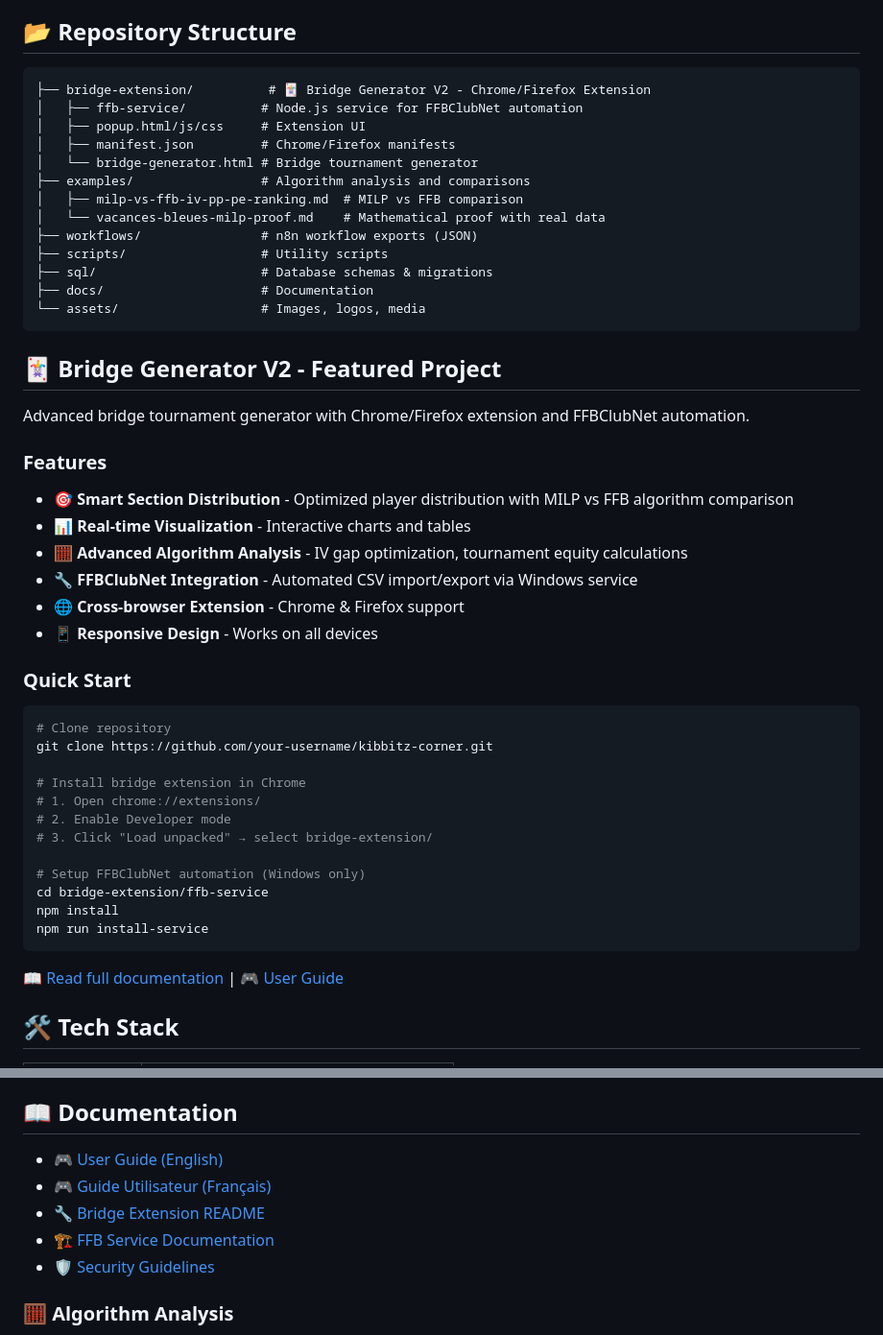
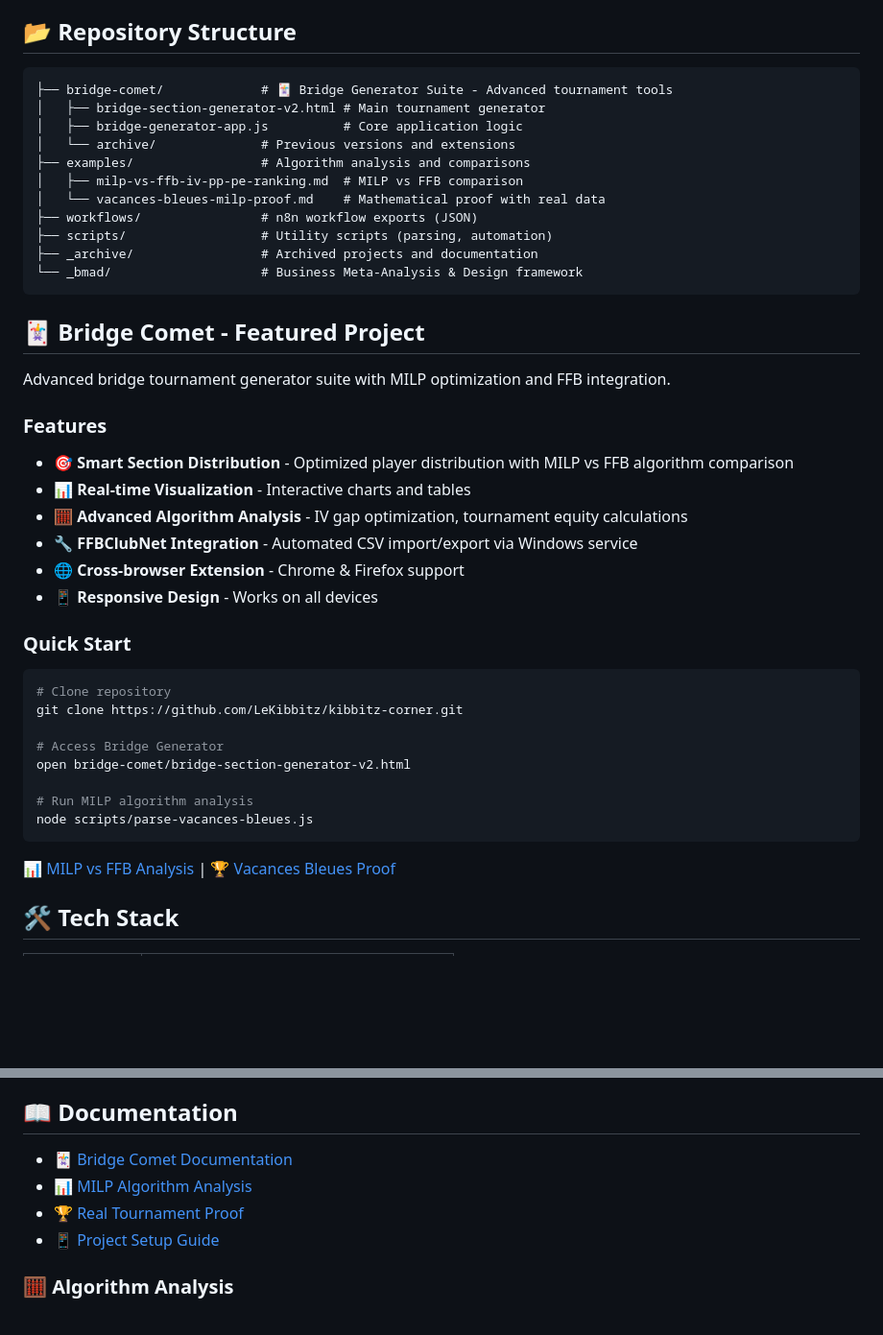
Before and after one commit to LeKibbitz/kibbitz-corner, a Markdown page: README.md, 2 parts joined by grey strips. Shown at 96% size. Rendered like a GitHub page; blank space fills up the shorter version.

Commit message:
fix: Correction structure README - bridge-comet au lieu de bridge-extension
- Correction des références bridge-extension → bridge-comet
- Mise à jour liens documentation vers vrais fichiers
- Nettoyage des références obsolètes extension Chrome/Firefox
- Structure repo synchronisée avec réalité du projet

🤖 Generated with [Claude Code](https://claude.ai/code)

Co-Authored-By: Claude <noreply@anthropic.com>

````diff
--- a/README.md
+++ b/README.md
@@ -19,24 +19,22 @@
 ## 📂 Repository Structure
 
 ```
-├── bridge-extension/          # 🃏 Bridge Generator V2 - Chrome/Firefox Extension
-│   ├── ffb-service/          # Node.js service for FFBClubNet automation
-│   ├── popup.html/js/css     # Extension UI
-│   ├── manifest.json         # Chrome/Firefox manifests
-│   └── bridge-generator.html # Bridge tournament generator
+├── bridge-comet/             # 🃏 Bridge Generator Suite - Advanced tournament tools
+│   ├── bridge-section-generator-v2.html # Main tournament generator
+│   ├── bridge-generator-app.js          # Core application logic
+│   └── archive/              # Previous versions and extensions
 ├── examples/                 # Algorithm analysis and comparisons
 │   ├── milp-vs-ffb-iv-pp-pe-ranking.md  # MILP vs FFB comparison
 │   └── vacances-bleues-milp-proof.md    # Mathematical proof with real data
 ├── workflows/                # n8n workflow exports (JSON)
-├── scripts/                  # Utility scripts
-├── sql/                      # Database schemas & migrations
-├── docs/                     # Documentation
-└── assets/                   # Images, logos, media
+├── scripts/                  # Utility scripts (parsing, automation)
+├── _archive/                 # Archived projects and documentation
+└── _bmad/                    # Business Meta-Analysis & Design framework
 ```
 
-## 🃏 Bridge Generator V2 - Featured Project
+## 🃏 Bridge Comet - Featured Project
 
-Advanced bridge tournament generator with Chrome/Firefox extension and FFBClubNet automation.
+Advanced bridge tournament generator suite with MILP optimization and FFB integration.
 
 ### Features
 - **🎯 Smart Section Distribution** - Optimized player distribution with MILP vs FFB algorithm comparison
@@ -49,20 +47,16 @@ Advanced bridge tournament generator with Chrome/Firefox extension and FFBClubNe
 ### Quick Start
 ```bash
 # Clone repository
-git clone https://github.com/your-username/kibbitz-corner.git
+git clone https://github.com/LeKibbitz/kibbitz-corner.git
 
-# Install bridge extension in Chrome
-# 1. Open chrome://extensions/
-# 2. Enable Developer mode
-# 3. Click "Load unpacked" → select bridge-extension/
+# Access Bridge Generator
+open bridge-comet/bridge-section-generator-v2.html
 
-# Setup FFBClubNet automation (Windows only)
-cd bridge-extension/ffb-service
-npm install
-npm run install-service
+# Run MILP algorithm analysis
+node scripts/parse-vacances-bleues.js
 ```
 
-[📖 Read full documentation](bridge-extension/README.md) | [🎮 User Guide](docs/USER_GUIDE.md)
+[📊 MILP vs FFB Analysis](examples/milp-vs-ffb-iv-pp-pe-ranking.md) | [🏆 Vacances Bleues Proof](examples/vacances-bleues-milp-proof.md)
 
 ## 🛠️ Tech Stack
 
@@ -92,11 +86,10 @@ AI phone assistant for sports facility reservations (Tennis, Squash, Badminton).
 
 ## 📖 Documentation
 
-- [🎮 User Guide (English)](docs/USER_GUIDE_EN.md)
-- [🎮 Guide Utilisateur (Français)](docs/USER_GUIDE_FR.md)
-- [🔧 Bridge Extension README](bridge-extension/README.md)
-- [🏗️ FFB Service Documentation](bridge-extension/ffb-service/README.md)
-- [🛡️ Security Guidelines](docs/SECURITY.md)
+- [🃏 Bridge Comet Documentation](bridge-comet/README.md)
+- [📊 MILP Algorithm Analysis](examples/milp-vs-ffb-iv-pp-pe-ranking.md)
+- [🏆 Real Tournament Proof](examples/vacances-bleues-milp-proof.md)
+- [📱 Project Setup Guide](CLAUDE.md)
 
 ### 🧮 Algorithm Analysis
 - [📊 MILP vs FFB Ranking Analysis](examples/milp-vs-ffb-iv-pp-pe-ranking.md) - Comprehensive comparison of MILP optimization vs FFB Swiss system for bridge tournaments
````
